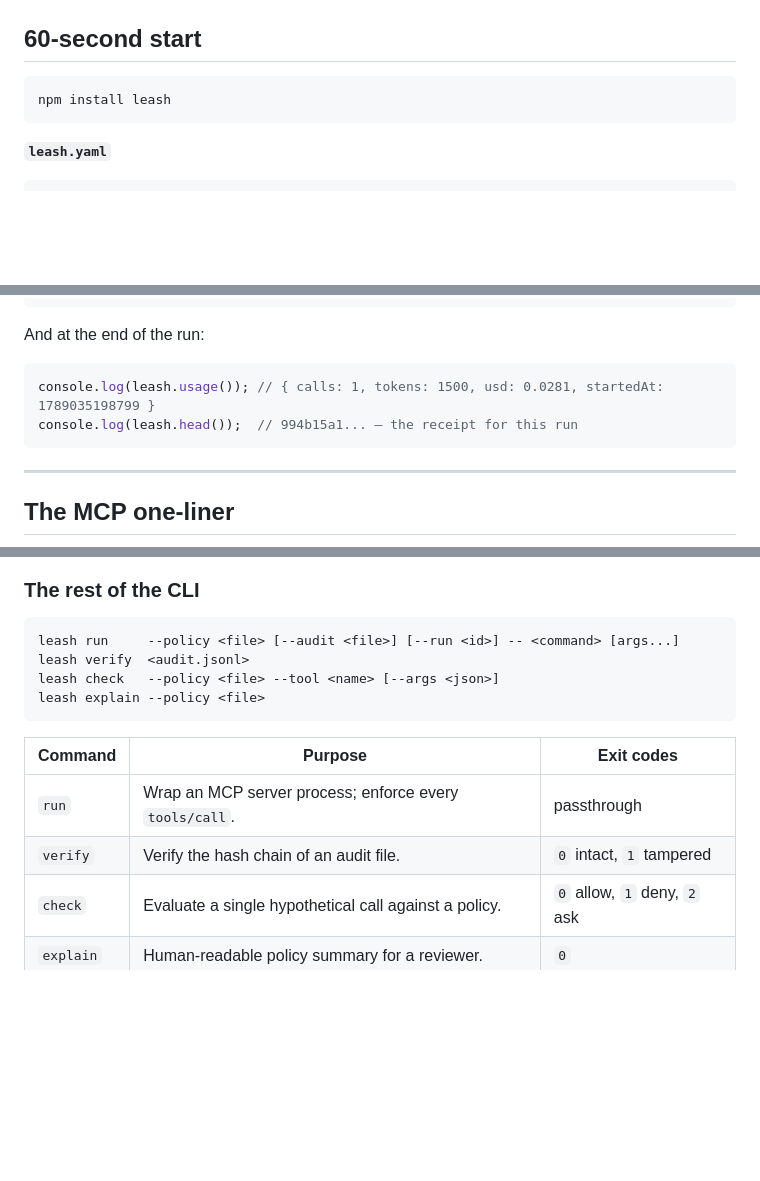
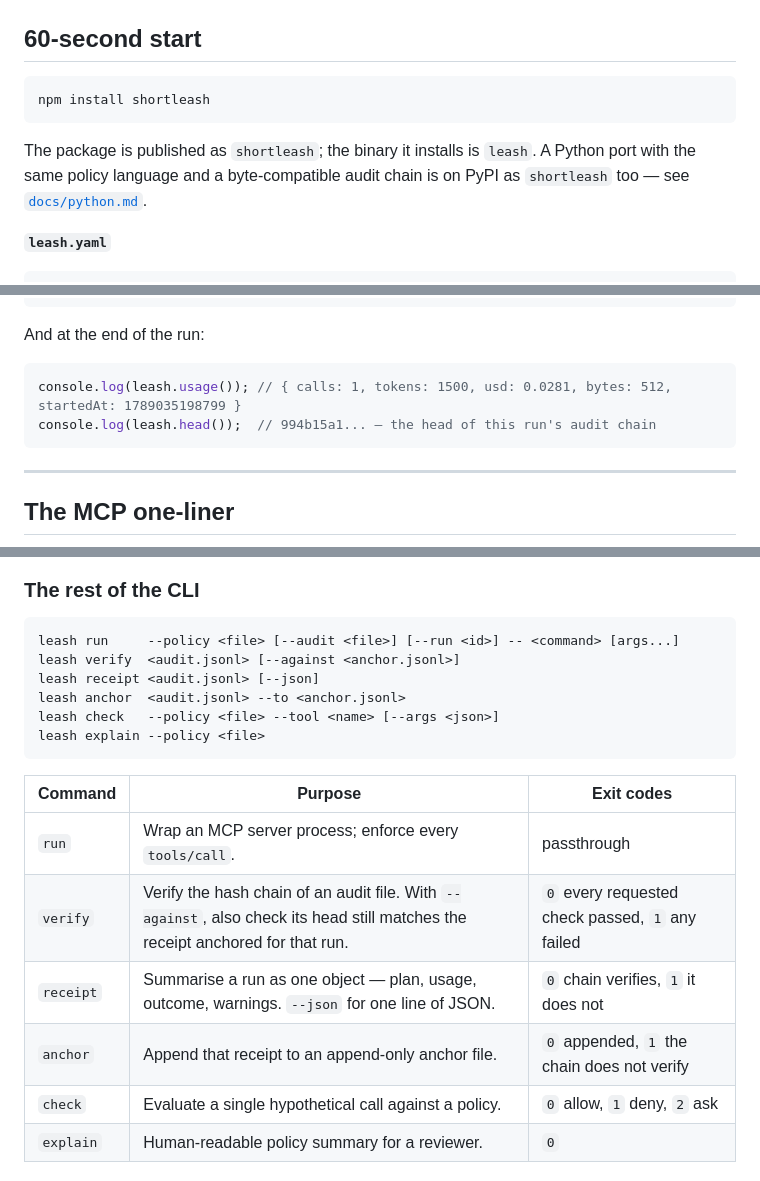
Before and after one commit to emektor/toolwrit, a Markdown page: README.md, 3 parts joined by grey strips. GitHub-like rendering; blank space fills up the shorter version.

Commit message:
leash: checkpoint in-flight README revision
Snapshot of the README while the documentation pass is still running.
Saved against container loss only -- not reviewed, not verified against
the source, and expected to change before it is reported as done.

Co-Authored-By: Claude Opus 5 <noreply@anthropic.com>
Claude-Session: https://claude.ai/code/session_01T56fEtNt2EztUrMty1no9J

````diff
--- a/README.md
+++ b/README.md
@@ -21,8 +21,10 @@ That is all Leash is.
 ## 60-second start
 
 ```
-npm install leash
+npm install shortleash
 ```
+
+The package is published as `shortleash`; the binary it installs is `leash`. A Python port with the same policy language and a byte-compatible audit chain is on PyPI as `shortleash` too — see [`docs/python.md`](docs/python.md).
 
 **`leash.yaml`**
 
@@ -91,8 +93,8 @@ leash.spend(0.02);                                                       // non-
 And at the end of the run:
 
 ```ts
-console.log(leash.usage()); // { calls: 1, tokens: 1500, usd: 0.0281, startedAt: 1789035198799 }
-console.log(leash.head());  // 994b15a1... — the receipt for this run
+console.log(leash.usage()); // { calls: 1, tokens: 1500, usd: 0.0281, bytes: 512, startedAt: 1789035198799 }
+console.log(leash.head());  // 994b15a1... — the head of this run's audit chain
 ```
 
 ---
@@ -131,7 +133,9 @@ A refusal is returned to the agent as an **MCP tool error, not a protocol error*
 
 ```
 leash run     --policy <file> [--audit <file>] [--run <id>] -- <command> [args...]
-leash verify  <audit.jsonl>
+leash verify  <audit.jsonl> [--against <anchor.jsonl>]
+leash receipt <audit.jsonl> [--json]
+leash anchor  <audit.jsonl> --to <anchor.jsonl>
 leash check   --policy <file> --tool <name> [--args <json>]
 leash explain --policy <file>
 ```
@@ -139,7 +143,9 @@ leash explain --policy <file>
 | Command | Purpose | Exit codes |
 | --- | --- | --- |
 | `run` | Wrap an MCP server process; enforce every `tools/call`. | passthrough |
-| `verify` | Verify the hash chain of an audit file. | `0` intact, `1` tampered |
+| `verify` | Verify the hash chain of an audit file. With `--against`, also check its head still matches the receipt anchored for that run. | `0` every requested check passed, `1` any failed |
+| `receipt` | Summarise a run as one object — plan, usage, outcome, warnings. `--json` for one line of JSON. | `0` chain verifies, `1` it does not |
+| `anchor` | Append that receipt to an append-only anchor file. | `0` appended, `1` the chain does not verify |
 | `check` | Evaluate a single hypothetical call against a policy. | `0` allow, `1` deny, `2` ask |
 | `explain` | Human-readable policy summary for a reviewer. | `0` |
 
````
Also changed, not shown: other parts of README.md (+2 -2 lines).
